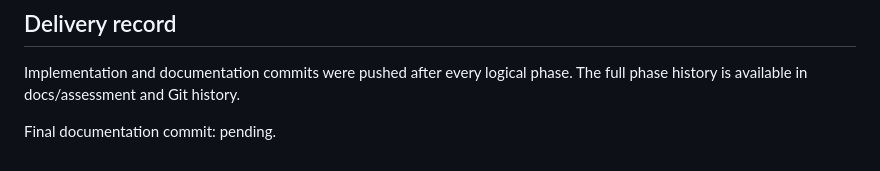
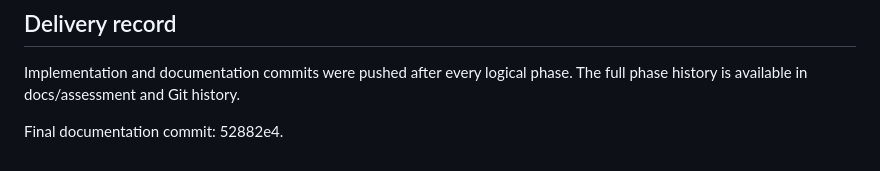
Before and after one commit to Glock-Ckly/luyou, a Markdown page: docs/assessment/2026-07-23-final-audit.md, the part around the change. Rendered like a GitHub page.

Commit message:
docs: record final audit commit

```diff
--- a/docs/assessment/2026-07-23-final-audit.md
+++ b/docs/assessment/2026-07-23-final-audit.md
@@ -71,4 +71,4 @@ Deployment requirements:
 
 Implementation and documentation commits were pushed after every logical phase. The full phase history is available in docs/assessment and Git history.
 
-Final documentation commit: pending.
+Final documentation commit: 52882e4.
```
